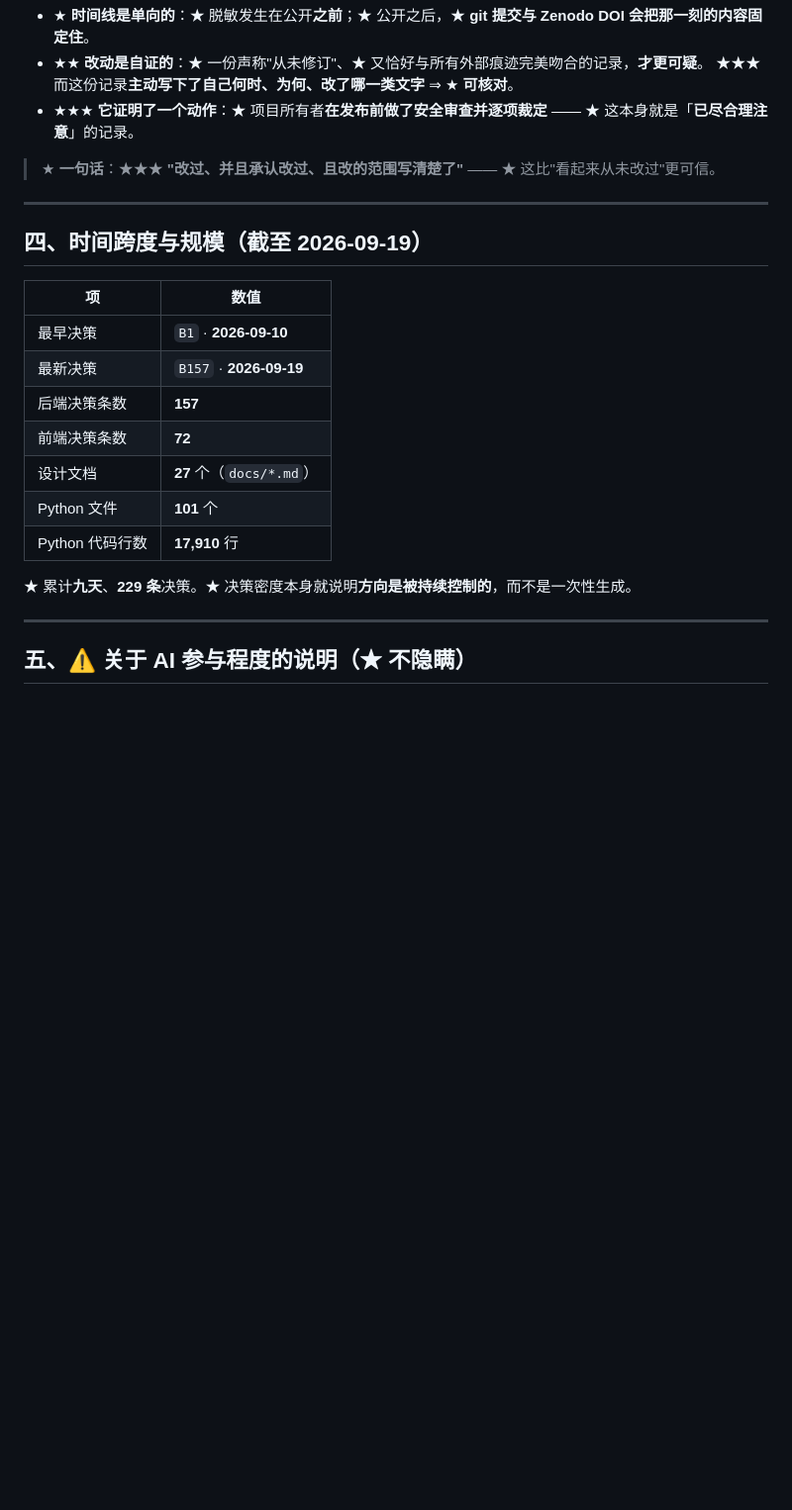
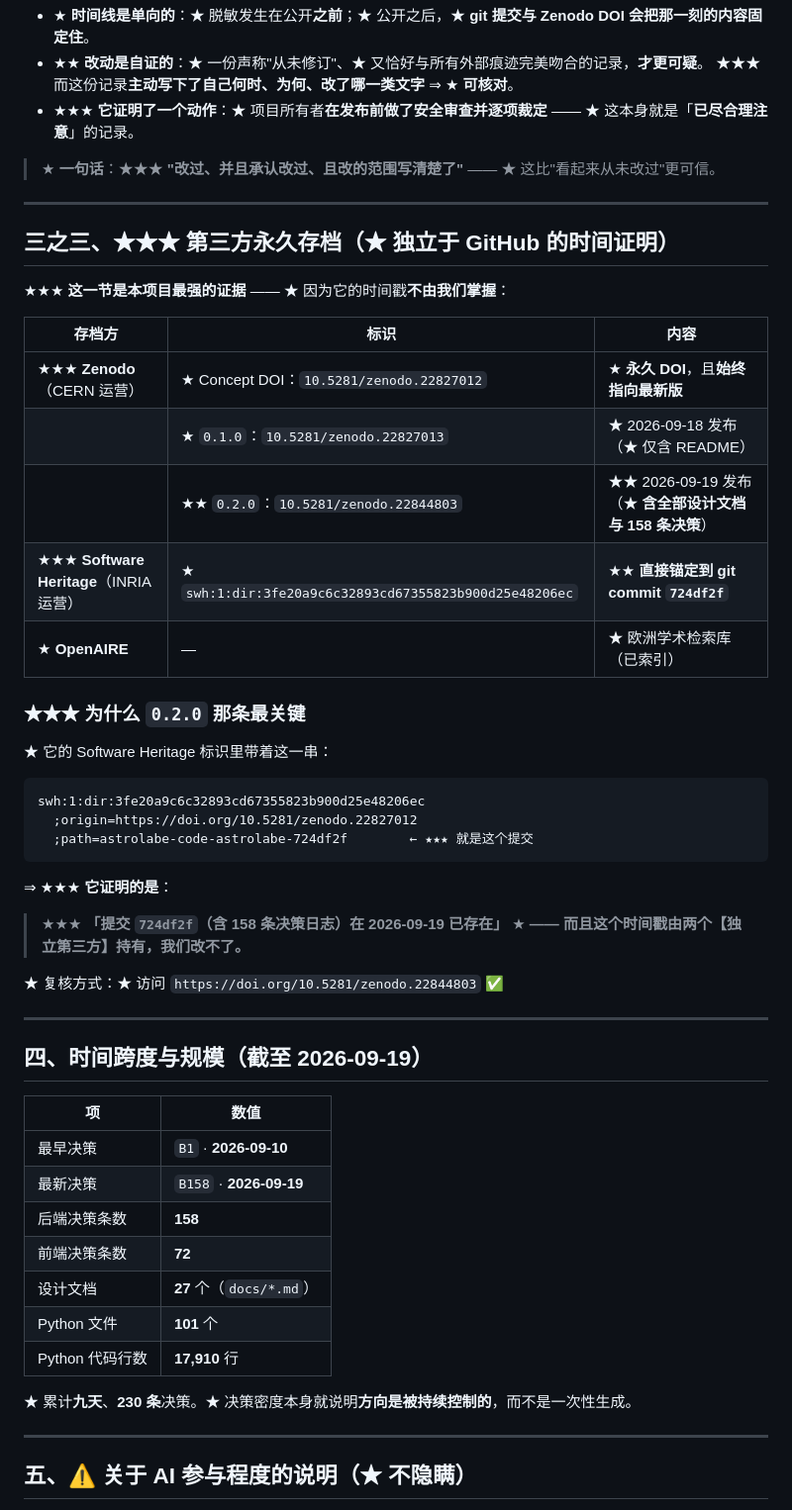
Before and after one commit to astrolabe-code/astrolabe, a Markdown page: PROVENANCE.md, the part around one of its changes. Shown at 99% size. GitHub-like rendering; blank space fills up the shorter version.

````diff
--- a/PROVENANCE.md
+++ b/PROVENANCE.md
@@ -130,19 +144,50 @@ sha256sum docs/backend-decisions.md docs/frontend-decisions.md \
 
 ---
 
+## 三之三、★★★ 第三方永久存档（★ 独立于 GitHub 的时间证明）
+
+★★★ **这一节是本项目最强的证据** —— ★ 因为它的时间戳**不由我们掌握**：
+
+| 存档方 | 标识 | 内容 |
+|---|---|---|
+| ★★★ **Zenodo**（CERN 运营） | ★ Concept DOI：`10.5281/zenodo.22827012` | ★ **永久 DOI**，且**始终指向最新版** |
+| | ★ `0.1.0`：`10.5281/zenodo.22827013` | ★ 2026-09-18 发布（★ 仅含 README） |
+| | ★★ `0.2.0`：`10.5281/zenodo.22844803` | ★★ 2026-09-19 发布（★ **含全部设计文档与 158 条决策**） |
+| ★★★ **Software Heritage**（INRIA 运营） | ★ `swh:1:dir:3fe20a9c6c32893cd67355823b900d25e48206ec` | ★★ **直接锚定到 git commit `724df2f`** |
+| ★ **OpenAIRE** | — | ★ 欧洲学术检索库（已索引） |
+
+### ★★★ 为什么 `0.2.0` 那条最关键
+
+★ 它的 Software Heritage 标识里带着这一串：
+
+```
+swh:1:dir:3fe20a9c6c32893cd67355823b900d25e48206ec
+  ;origin=https://doi.org/10.5281/zenodo.22827012
+  ;path=astrolabe-code-astrolabe-724df2f        ← ★★★ 就是这个提交
+```
+
+⇒ ★★★ **它证明的是**：
+
+> ★★★ **「提交 `724df2f`（含 158 条决策日志）在 2026-09-19 已存在」**
+> ★ **—— 而且这个时间戳由两个【独立第三方】持有，我们改不了。**
+
+★ 复核方式：★ 访问 `https://doi.org/10.5281/zenodo.22844803` ✅
+
+---
+
 ## 四、时间跨度与规模（截至 2026-09-19）
 
 | 项 | 数值 |
 |---|---|
 | 最早决策 | `B1` · **2026-09-10** |
-| 最新决策 | `B157` · **2026-09-19** |
-| 后端决策条数 | **157** |
+| 最新决策 | `B158` · **2026-09-19** |
+| 后端决策条数 | **158** |
 | 前端决策条数 | **72** |
 | 设计文档 | **27** 个（`docs/*.md`） |
 | Python 文件 | **101** 个 |
 | Python 代码行数 | **17,910** 行 |
 
-★ 累计**九天**、**229 条**决策。★ 决策密度本身就说明**方向是被持续控制的**，而不是一次性生成。
+★ 累计**九天**、**230 条**决策。★ 决策密度本身就说明**方向是被持续控制的**，而不是一次性生成。
 
 ---
 
````
Also changed, not shown: other parts of PROVENANCE.md (+54 -26 lines).
